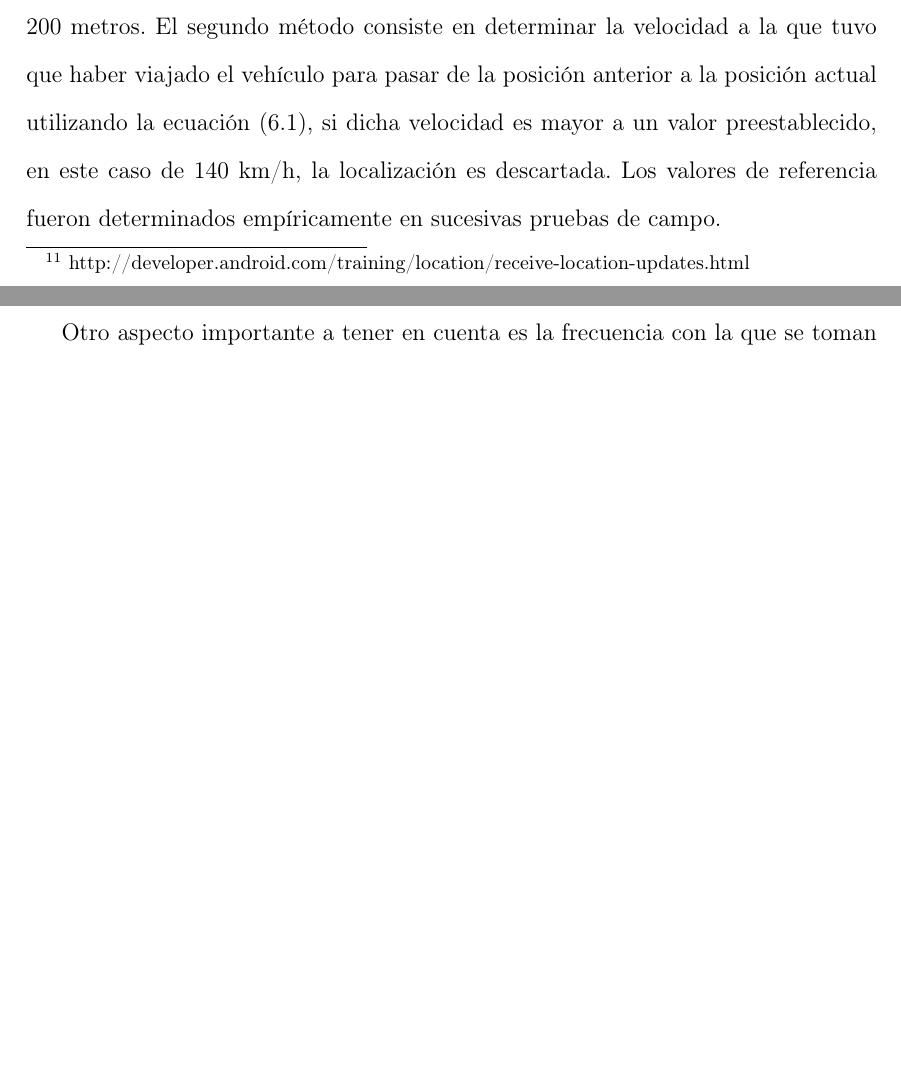
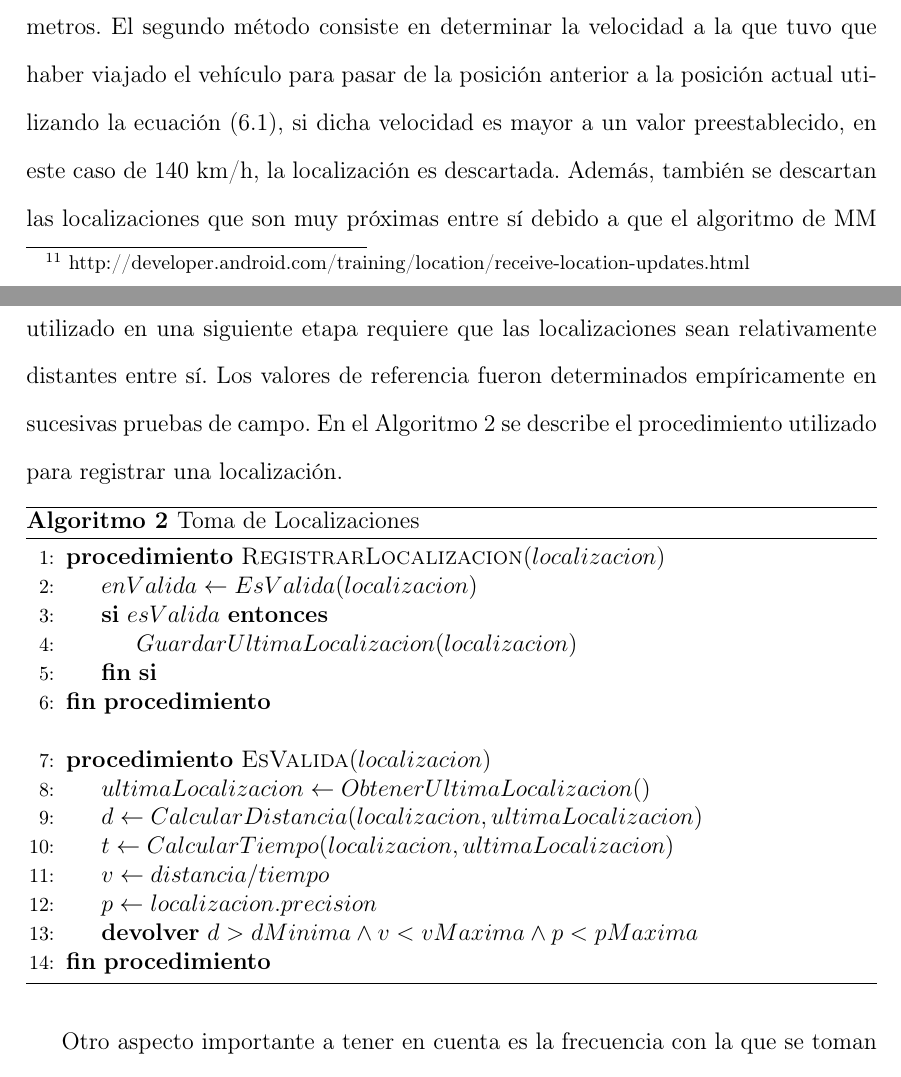
Before and after one commit to rubenlop88/autotracks-latex, a LaTeX thesis (tesis.tex, which reads capitulos/6/capitulo_6.tex): two parts of pages 59 and 60 of 80 before the commit and two parts of pages 60 and 61 of 82 after it, joined at a grey line, cut so that both start at the same text, the shorter picture padded with empty space. Compiled offline with pdfLaTeX.

Commit message:
Algoritmo de Toma de Localizaciones

```diff
--- a/capitulos/6/capitulo_6.tex
+++ b/capitulos/6/capitulo_6.tex
@@ -101,7 +101,29 @@ A fin de tener la mayor flexibilidad posible, Autotracks es capaz de trabajar co
 
 En los casos en los que la localización es obtenida a través de las redes GSM o WiFi no se dispone de la información de velocidad, la cual es necesaria para el procesamiento posterior. Para paliar esta falta de información, la velocidad es estimada utilizando la localización anterior de la siguiente manera: \begin{equation} \label{eq:velocidad} v=\frac { d }{ t } \end{equation} donde $d$ es la distancia entre la localización actual y la anterior, y $t$ es el tiempo que transcurrió entre la toma de las localizaciones.
 
-Algunas de las localizaciones capturadas pueden llegar a ser demasiado imprecisas como para ser utilizadas en el procesamiento posterior. Para evitar este tipo de localizaciones erróneas se utilizan dos técnicas de filtrado. El primer método consiste simplemente en descartar las localizaciones que reportan una precisión mayor a 200 metros. El segundo método consiste en determinar la velocidad a la que tuvo que haber viajado el vehículo para pasar de la posición anterior a la posición actual utilizando la \cref{eq:velocidad}, si dicha velocidad es mayor a un valor preestablecido, en este caso de 140 km/h, la localización es descartada. Los valores de referencia fueron determinados empíricamente en sucesivas pruebas de campo.
+Algunas de las localizaciones capturadas pueden llegar a ser demasiado imprecisas como para ser utilizadas en el procesamiento posterior. Para evitar este tipo de localizaciones erróneas se utilizan dos técnicas de filtrado. El primer método consiste simplemente en descartar las localizaciones que reportan una precisión mayor a 200 metros. El segundo método consiste en determinar la velocidad a la que tuvo que haber viajado el vehículo para pasar de la posición anterior a la posición actual utilizando la \cref{eq:velocidad}, si dicha velocidad es mayor a un valor preestablecido, en este caso de 140 km/h, la localización es descartada. Además, también se descartan las localizaciones que son muy próximas entre sí debido a que el algoritmo de MM utilizado en una siguiente etapa requiere que las localizaciones sean relativamente distantes entre sí. Los valores de referencia fueron determinados empíricamente en sucesivas pruebas de campo. En el \Cref{alg:toma_de_localizaciones} se describe el procedimiento utilizado para registrar una localización.
+
+\begin{algorithm}
+\caption{Toma de Localizaciones}
+\label{alg:toma_de_localizaciones}
+\begin{algorithmic}[1]
+\Procedure {RegistrarLocalizacion}{$localizacion$}
+	\State $enValida \leftarrow EsValida(localizacion)$
+	\If {$esValida$}
+		\State $GuardarUltimaLocalizacion(localizacion)$
+	\EndIf
+\EndProcedure
+\Statex
+\Procedure {EsValida}{$localizacion$}
+	\State $ultimaLocalizacion \leftarrow ObtenerUltimaLocalizacion()$
+	\State $d \leftarrow CalcularDistancia(localizacion, ultimaLocalizacion)$
+	\State $t \leftarrow CalcularTiempo(localizacion, ultimaLocalizacion)$
+	\State $v \leftarrow distancia / tiempo$
+	\State $p \leftarrow localizacion.precision$
+	\State \Return $d > dMinima \land v < vMaxima \land p < pMaxima$
+\EndProcedure
+\end{algorithmic}
+\end{algorithm}
 
 Otro aspecto importante a tener en cuenta es la frecuencia con la que se toman las localizaciones. En \cite{tao2012real} se sugiere que intervalos de entre 10 y 20 segundos son los recomendados en aplicaciones prácticas. En \cite{fontaine2005part} se reivindica que intervalos de muestras más largos permiten obtener información sobre mayores distancias y reduce la probabilidad de capturar velocidades no representativas. En \cite{lou2009map,giovannini2011novel} se utilizan localizaciones con intervalos de más de 3 minutos en aplicaciones \emph{off-line}. Para lograr un balance entre la frecuencia y el consumo de batería, se establece un intervalo de 60 segundos para el muestreo utilizado en Autotracks, dicho valor también fue determinado empíricamente realizando pruebas en dispositivos de diversa gama.
 
```
Also changed, not shown: tesis.tex (+1 -1 lines), capitulos/6/capitulo_6.tex (2 more changed lines), 1 other file.
